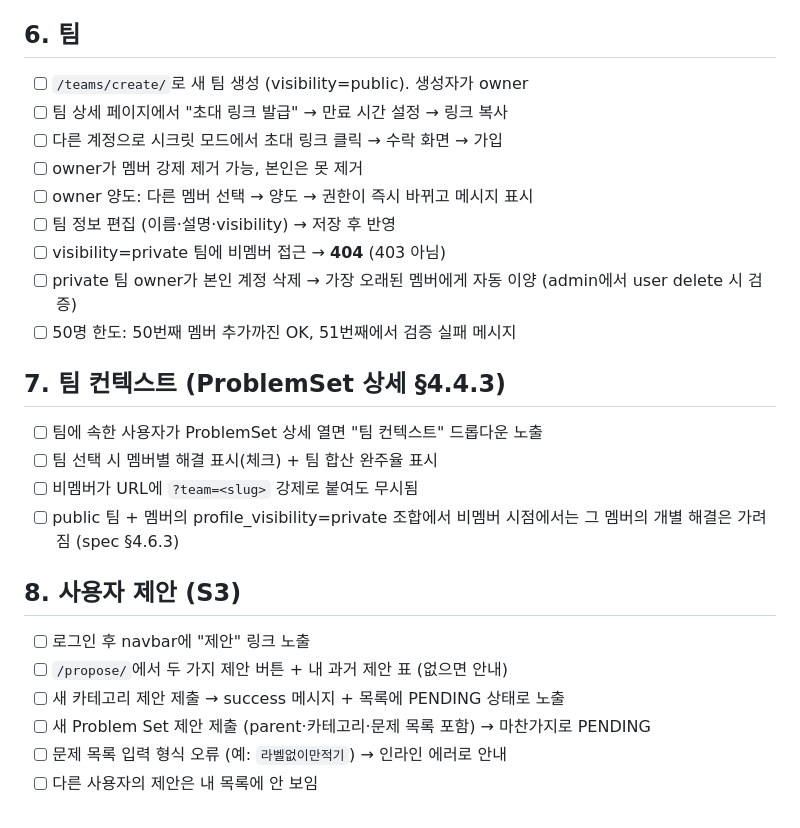
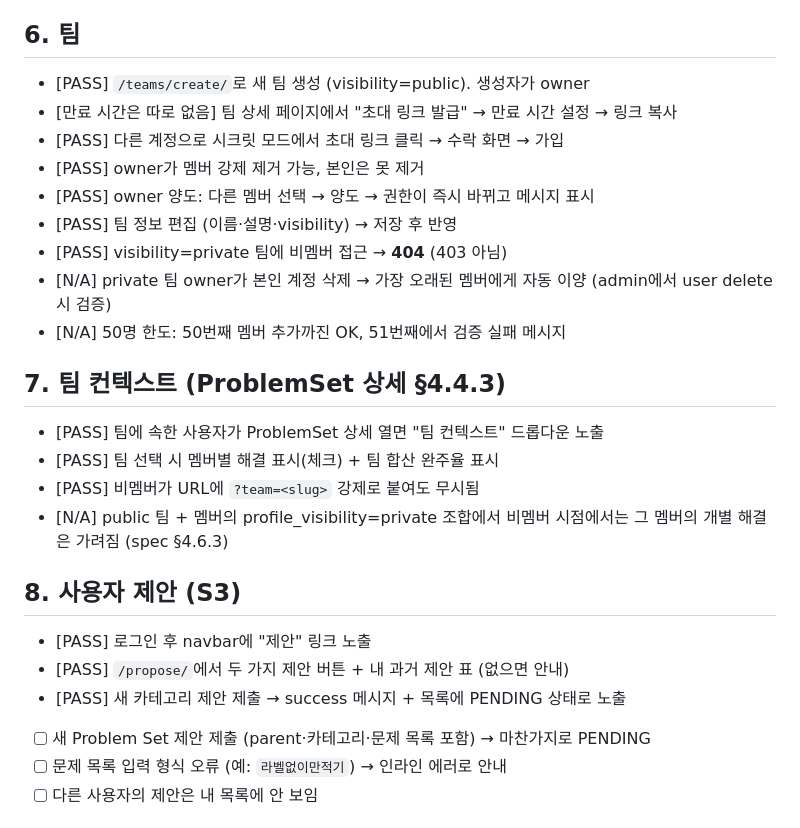
Before and after one commit to d0h000n/icpc-guide, a Markdown page: docs/qa-checklist.md, the part around one of its changes. Rendered like a GitHub page.

```diff
--- a/docs/qa-checklist.md
+++ b/docs/qa-checklist.md
@@ -64,28 +64,28 @@
 
 ## 6. 팀
 
-- [ ] `/teams/create/`로 새 팀 생성 (visibility=public). 생성자가 owner
-- [ ] 팀 상세 페이지에서 "초대 링크 발급" → 만료 시간 설정 → 링크 복사
-- [ ] 다른 계정으로 시크릿 모드에서 초대 링크 클릭 → 수락 화면 → 가입
-- [ ] owner가 멤버 강제 제거 가능, 본인은 못 제거
-- [ ] owner 양도: 다른 멤버 선택 → 양도 → 권한이 즉시 바뀌고 메시지 표시
-- [ ] 팀 정보 편집 (이름·설명·visibility) → 저장 후 반영
-- [ ] visibility=private 팀에 비멤버 접근 → **404** (403 아님)
-- [ ] private 팀 owner가 본인 계정 삭제 → 가장 오래된 멤버에게 자동 이양 (admin에서 user delete 시 검증)
-- [ ] 50명 한도: 50번째 멤버 추가까진 OK, 51번째에서 검증 실패 메시지
+- [PASS] `/teams/create/`로 새 팀 생성 (visibility=public). 생성자가 owner
+- [만료 시간은 따로 없음] 팀 상세 페이지에서 "초대 링크 발급" → 만료 시간 설정 → 링크 복사
+- [PASS] 다른 계정으로 시크릿 모드에서 초대 링크 클릭 → 수락 화면 → 가입
+- [PASS] owner가 멤버 강제 제거 가능, 본인은 못 제거
+- [PASS] owner 양도: 다른 멤버 선택 → 양도 → 권한이 즉시 바뀌고 메시지 표시
+- [PASS] 팀 정보 편집 (이름·설명·visibility) → 저장 후 반영
+- [PASS] visibility=private 팀에 비멤버 접근 → **404** (403 아님)
+- [N/A] private 팀 owner가 본인 계정 삭제 → 가장 오래된 멤버에게 자동 이양 (admin에서 user delete 시 검증)
+- [N/A] 50명 한도: 50번째 멤버 추가까진 OK, 51번째에서 검증 실패 메시지
 
 ## 7. 팀 컨텍스트 (ProblemSet 상세 §4.4.3)
 
-- [ ] 팀에 속한 사용자가 ProblemSet 상세 열면 "팀 컨텍스트" 드롭다운 노출
-- [ ] 팀 선택 시 멤버별 해결 표시(체크) + 팀 합산 완주율 표시
-- [ ] 비멤버가 URL에 `?team=<slug>` 강제로 붙여도 무시됨
-- [ ] public 팀 + 멤버의 profile_visibility=private 조합에서 비멤버 시점에서는 그 멤버의 개별 해결은 가려짐 (spec §4.6.3)
+- [PASS] 팀에 속한 사용자가 ProblemSet 상세 열면 "팀 컨텍스트" 드롭다운 노출
+- [PASS] 팀 선택 시 멤버별 해결 표시(체크) + 팀 합산 완주율 표시
+- [PASS] 비멤버가 URL에 `?team=<slug>` 강제로 붙여도 무시됨
+- [N/A] public 팀 + 멤버의 profile_visibility=private 조합에서 비멤버 시점에서는 그 멤버의 개별 해결은 가려짐 (spec §4.6.3)
 
 ## 8. 사용자 제안 (S3)
 
-- [ ] 로그인 후 navbar에 "제안" 링크 노출
-- [ ] `/propose/`에서 두 가지 제안 버튼 + 내 과거 제안 표 (없으면 안내)
-- [ ] 새 카테고리 제안 제출 → success 메시지 + 목록에 PENDING 상태로 노출
+- [PASS] 로그인 후 navbar에 "제안" 링크 노출
+- [PASS] `/propose/`에서 두 가지 제안 버튼 + 내 과거 제안 표 (없으면 안내)
+- [PASS] 새 카테고리 제안 제출 → success 메시지 + 목록에 PENDING 상태로 노출
 - [ ] 새 Problem Set 제안 제출 (parent·카테고리·문제 목록 포함) → 마찬가지로 PENDING
 - [ ] 문제 목록 입력 형식 오류 (예: `라벨없이만적기`) → 인라인 에러로 안내
 - [ ] 다른 사용자의 제안은 내 목록에 안 보임
```
Also changed, not shown: other parts of docs/qa-checklist.md (+36 -36 lines).
